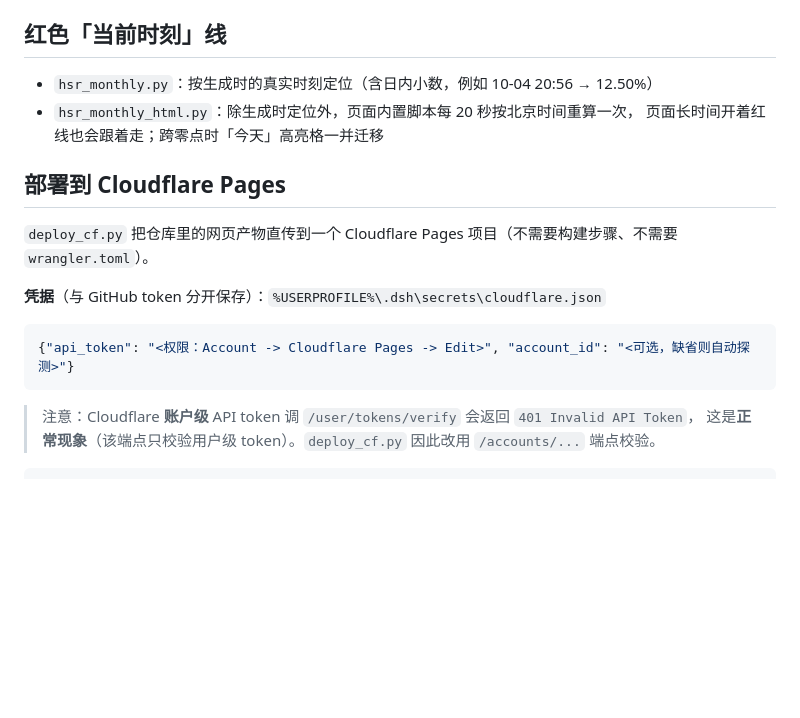
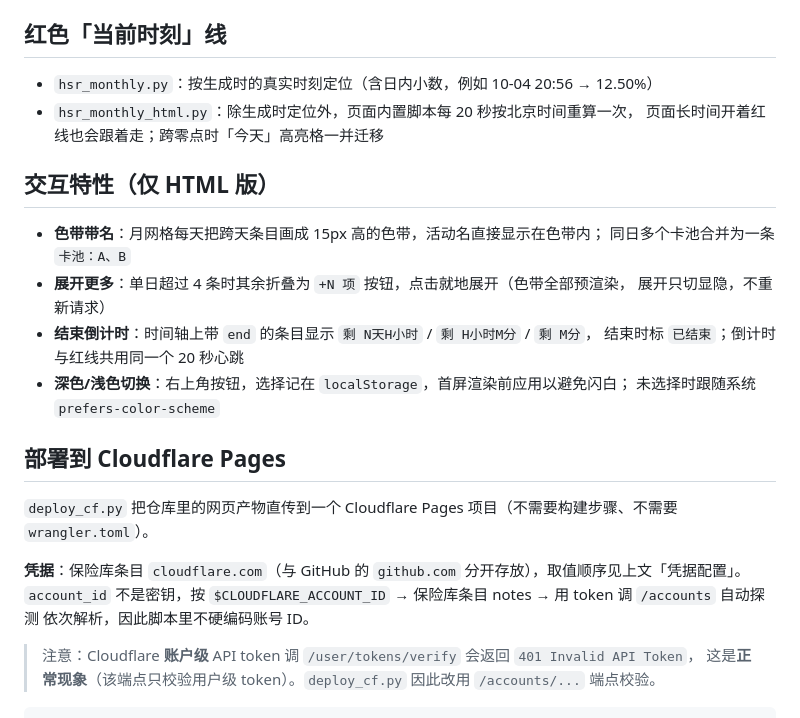
Before and after one commit to Ayin6667/hsr-calendar, a Markdown page: scripts/README.md, the part around one of its changes. GitHub-like rendering; blank space fills up the shorter version.

````diff
--- a/scripts/README.md
+++ b/scripts/README.md
@@ -111,15 +124,24 @@ YYYY/MM/events.json      # 事件数据
 - `hsr_monthly_html.py`：除生成时定位外，页面内置脚本每 20 秒按北京时间重算一次，
   页面长时间开着红线也会跟着走；跨零点时「今天」高亮格一并迁移
 
+## 交互特性（仅 HTML 版）
+
+- **色带带名**：月网格每天把跨天条目画成 15px 高的色带，活动名直接显示在色带内；
+  同日多个卡池合并为一条 `卡池：A、B`
+- **展开更多**：单日超过 4 条时其余折叠为 `+N 项` 按钮，点击就地展开（色带全部预渲染，
+  展开只切显隐，不重新请求）
+- **结束倒计时**：时间轴上带 `end` 的条目显示 `剩 N天H小时` / `剩 H小时M分` / `剩 M分`，
+  结束时标 `已结束`；倒计时与红线共用同一个 20 秒心跳
+- **深色/浅色切换**：右上角按钮，选择记在 `localStorage`，首屏渲染前应用以避免闪白；
+  未选择时跟随系统 `prefers-color-scheme`
+
 ## 部署到 Cloudflare Pages
 
 `deploy_cf.py` 把仓库里的网页产物直传到一个 Cloudflare Pages 项目（不需要构建步骤、不需要 `wrangler.toml`）。
 
-**凭据**（与 GitHub token 分开保存）：`%USERPROFILE%\.dsh\secrets\cloudflare.json`
-
-```json
-{"api_token": "<权限：Account -> Cloudflare Pages -> Edit>", "account_id": "<可选，缺省则自动探测>"}
-```
+**凭据**：保险库条目 `cloudflare.com`（与 GitHub 的 `github.com` 分开存放），取值顺序见上文「凭据配置」。
+`account_id` 不是密钥，按 `$CLOUDFLARE_ACCOUNT_ID` → 保险库条目 notes → 用 token 调 `/accounts` 自动探测
+依次解析，因此脚本里不硬编码账号 ID。
 
 > 注意：Cloudflare **账户级** API token 调 `/user/tokens/verify` 会返回 `401 Invalid API Token`，
 > 这是**正常现象**（该端点只校验用户级 token）。`deploy_cf.py` 因此改用 `/accounts/...` 端点校验。
````
Also changed, not shown: other parts of scripts/README.md (+40 -27 lines).
